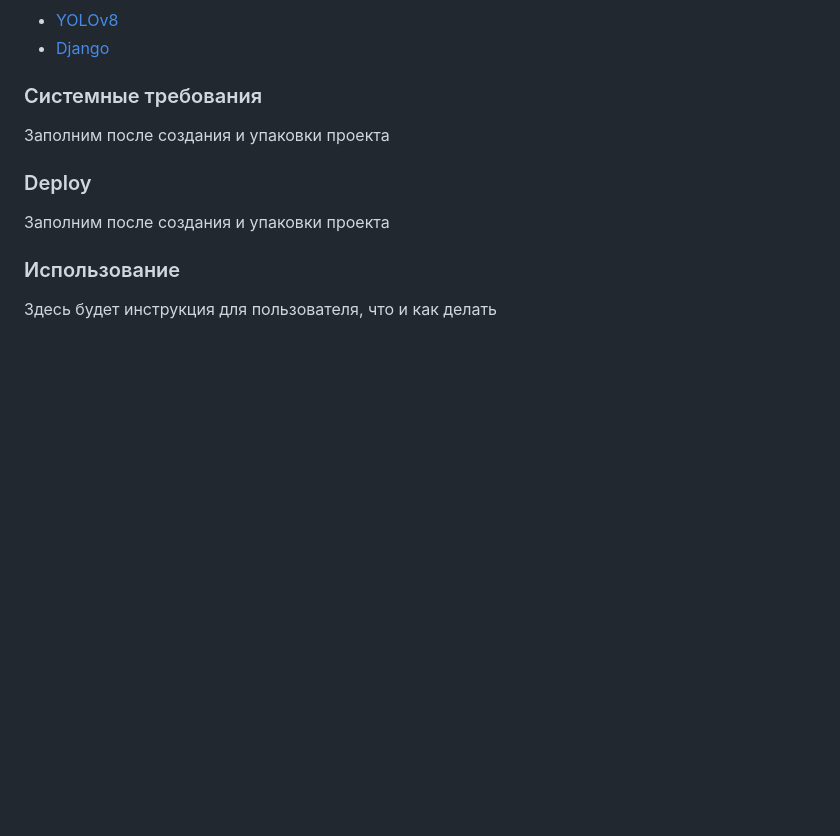
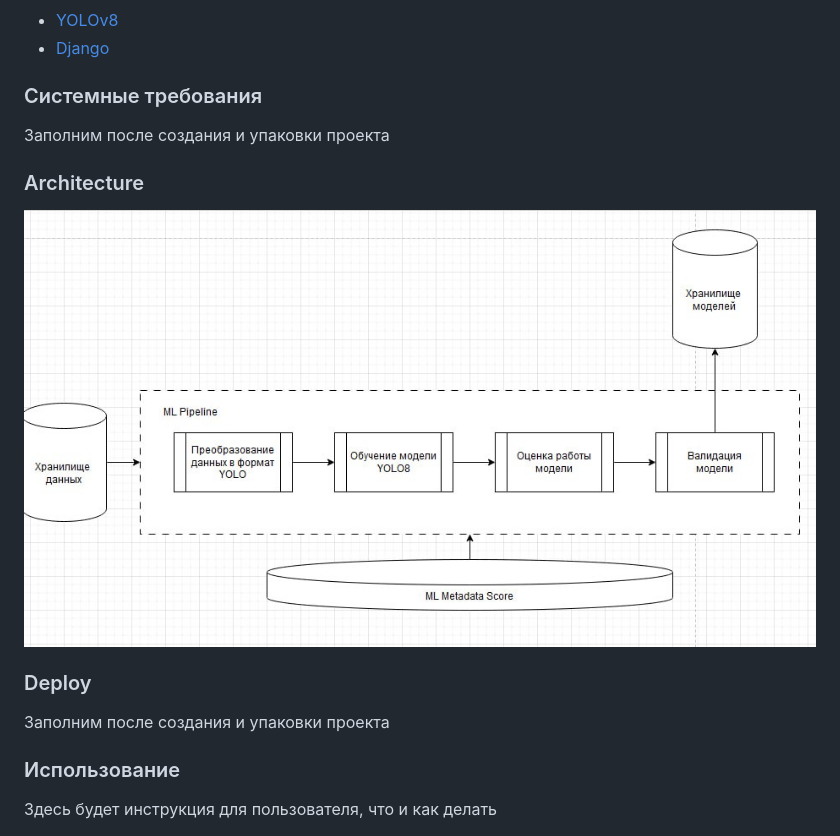
Before and after one commit to Egelvein/CV_course_crew11, a Markdown page: README.md, the part around the change. Rendered like a GitHub page; pictures changed too: images/ml pipeline.jpg (added); blank space fills up the shorter version.

Commit message:
add pipline diagram

```diff
--- a/README.md
+++ b/README.md
@@ -25,6 +25,10 @@
 ### Системные требования
 Заполним после создания и упаковки проекта
 
+### Architecture
+
+![ml pipeline.jpg](images%2Fml%20pipeline.jpg)
+
 ### Deploy
 Заполним после создания и упаковки проекта
 
```
